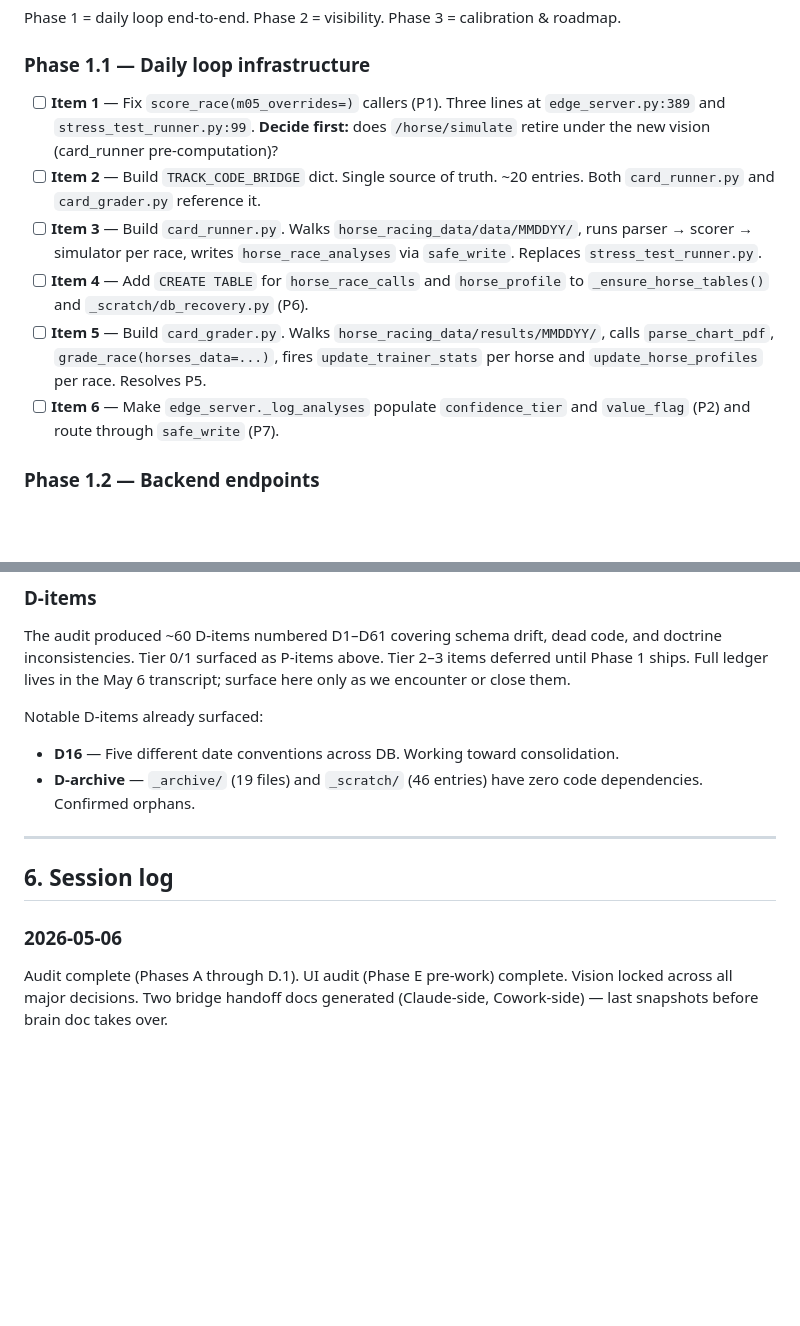
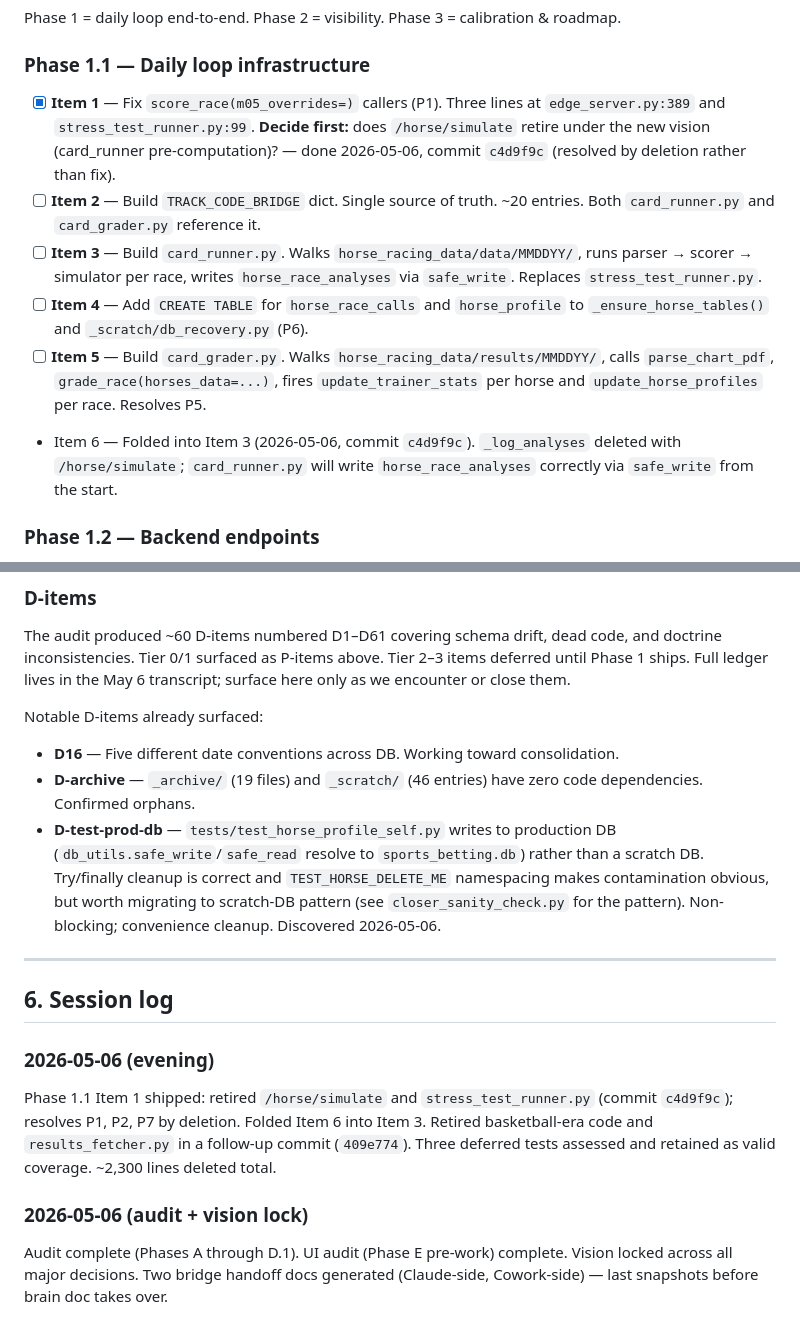
Before and after one commit to kylerichey58/edge-betting, a Markdown page: docs/EDGE_PlatformState_v1.md, 2 parts joined by grey strips. Rendered like a GitHub page; blank space fills up the shorter version.

```diff
--- a/docs/EDGE_PlatformState_v1.md
+++ b/docs/EDGE_PlatformState_v1.md
@@ -80,12 +80,12 @@ These do not get re-litigated. If a decision is locked here, it gets followed.
 Phase 1 = daily loop end-to-end. Phase 2 = visibility. Phase 3 = calibration & roadmap.
 
 ### Phase 1.1 — Daily loop infrastructure
-- [ ] **Item 1** — Fix `score_race(m05_overrides=)` callers (P1). Three lines at `edge_server.py:389` and `stress_test_runner.py:99`. **Decide first:** does `/horse/simulate` retire under the new vision (card_runner pre-computation)?
+- [x] **Item 1** — Fix `score_race(m05_overrides=)` callers (P1). Three lines at `edge_server.py:389` and `stress_test_runner.py:99`. **Decide first:** does `/horse/simulate` retire under the new vision (card_runner pre-computation)? — done 2026-05-06, commit `c4d9f9c` (resolved by deletion rather than fix).
 - [ ] **Item 2** — Build `TRACK_CODE_BRIDGE` dict. Single source of truth. ~20 entries. Both `card_runner.py` and `card_grader.py` reference it.
 - [ ] **Item 3** — Build `card_runner.py`. Walks `horse_racing_data/data/MMDDYY/`, runs parser → scorer → simulator per race, writes `horse_race_analyses` via `safe_write`. Replaces `stress_test_runner.py`.
 - [ ] **Item 4** — Add `CREATE TABLE` for `horse_race_calls` and `horse_profile` to `_ensure_horse_tables()` and `_scratch/db_recovery.py` (P6).
 - [ ] **Item 5** — Build `card_grader.py`. Walks `horse_racing_data/results/MMDDYY/`, calls `parse_chart_pdf`, `grade_race(horses_data=...)`, fires `update_trainer_stats` per horse and `update_horse_profiles` per race. Resolves P5.
-- [ ] **Item 6** — Make `edge_server._log_analyses` populate `confidence_tier` and `value_flag` (P2) and route through `safe_write` (P7).
+- Item 6 — Folded into Item 3 (2026-05-06, commit `c4d9f9c`). `_log_analyses` deleted with `/horse/simulate`; `card_runner.py` will write `horse_race_analyses` correctly via `safe_write` from the start.
 
 ### Phase 1.2 — Backend endpoints
 - [ ] **Item 7** — `GET /horse/cards` — list of dates with parsed data ready.
@@ -252,12 +252,16 @@ The audit produced ~60 D-items numbered D1–D61 covering schema drift, dead cod
 Notable D-items already surfaced:
 - **D16** — Five different date conventions across DB. Working toward consolidation.
 - **D-archive** — `_archive/` (19 files) and `_scratch/` (46 entries) have zero code dependencies. Confirmed orphans.
+- **D-test-prod-db** — `tests/test_horse_profile_self.py` writes to production DB (`db_utils.safe_write`/`safe_read` resolve to `sports_betting.db`) rather than a scratch DB. Try/finally cleanup is correct and `TEST_HORSE_DELETE_ME` namespacing makes contamination obvious, but worth migrating to scratch-DB pattern (see `closer_sanity_check.py` for the pattern). Non-blocking; convenience cleanup. Discovered 2026-05-06.
 
 ---
 
 ## 6. Session log
 
-### 2026-05-06
+### 2026-05-06 (evening)
+Phase 1.1 Item 1 shipped: retired `/horse/simulate` and `stress_test_runner.py` (commit `c4d9f9c`); resolves P1, P2, P7 by deletion. Folded Item 6 into Item 3. Retired basketball-era code and `results_fetcher.py` in a follow-up commit (`409e774`). Three deferred tests assessed and retained as valid coverage. ~2,300 lines deleted total.
+
+### 2026-05-06 (audit + vision lock)
 Audit complete (Phases A through D.1). UI audit (Phase E pre-work) complete. Vision locked across all major decisions. Two bridge handoff docs generated (Claude-side, Cowork-side) — last snapshots before brain doc takes over.
 
 ### 2026-05-01
```
Also changed, not shown: other parts of docs/EDGE_PlatformState_v1.md (+11 -11 lines).
